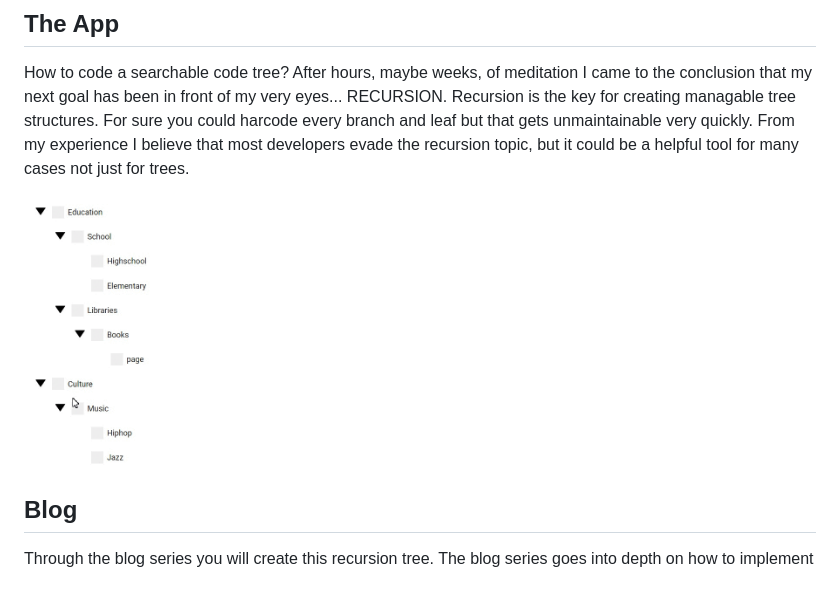
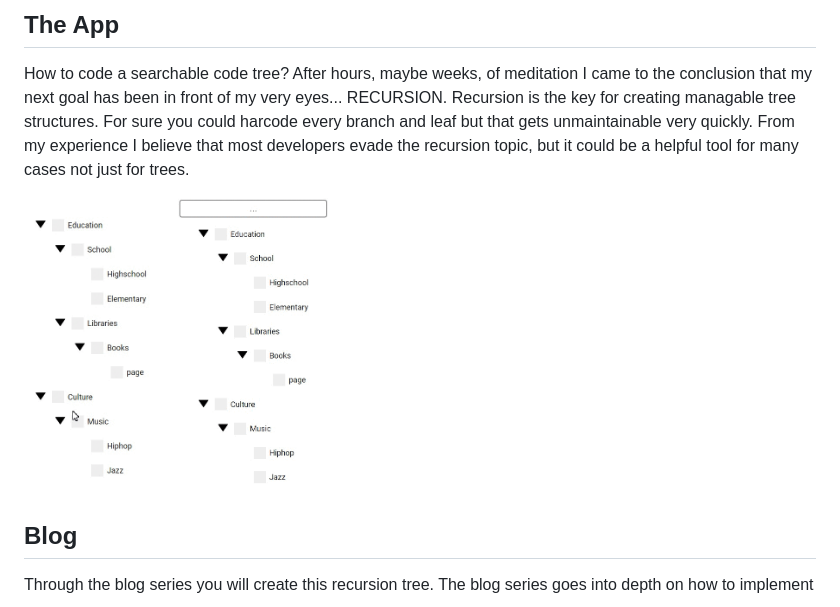
Before and after one commit to leonstel/techblog_recursive_tree, a Markdown page: README.md, the part around the change. GitHub-like rendering; pictures changed too: assets/treesearch.gif (added).

```diff
--- a/README.md
+++ b/README.md
@@ -10,6 +10,7 @@ From my experience I believe that most developers evade the recursion topic, but
 be a helpful tool for many cases not just for trees.
 
 <img src="./assets/treeviewcase3.gif" width="150" />
+<img src="./assets/treesearch.gif" width="150" />
 
 ## Blog
 
```
